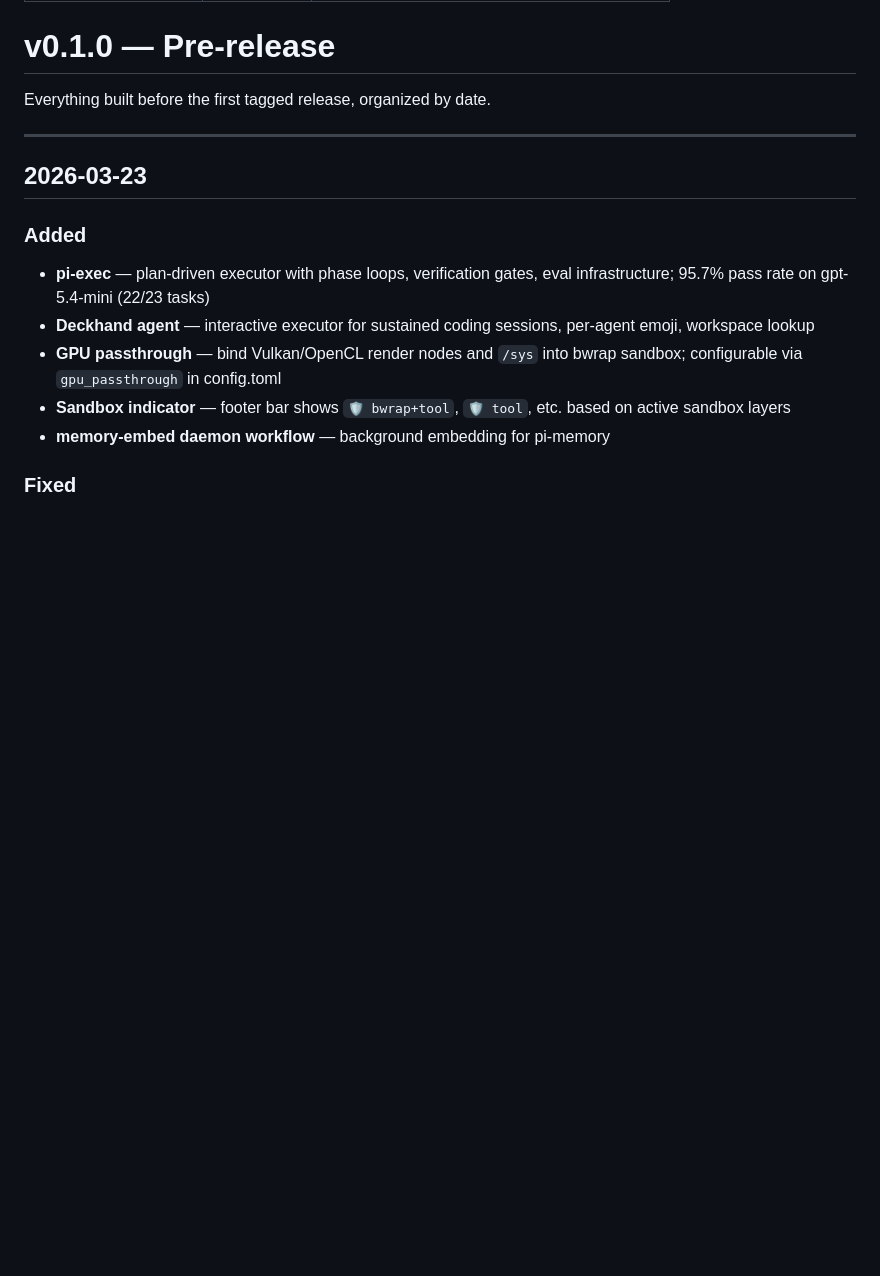
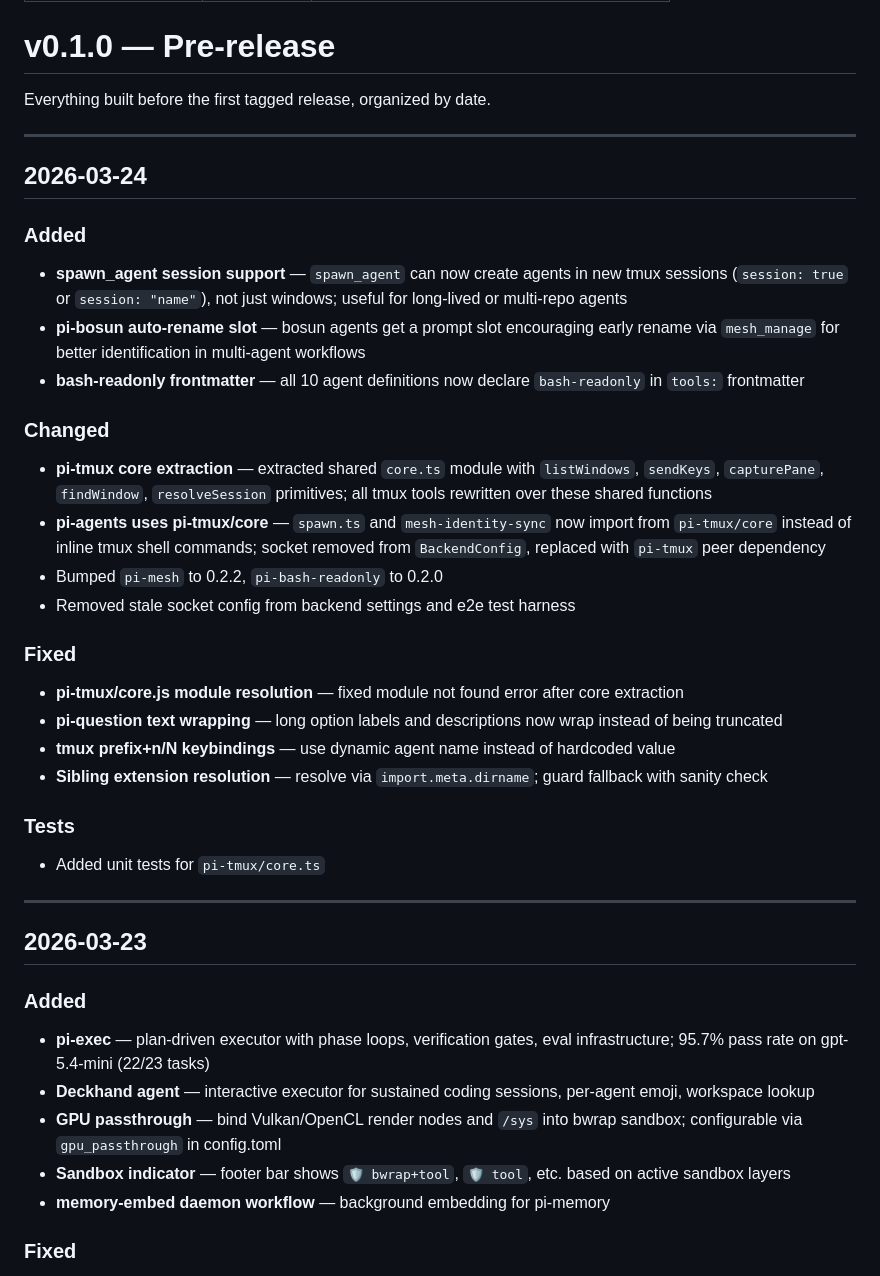
Before and after one commit to oddship/bosun, a Markdown page: docs/03-changelog/v0.1.0.md, the part around the change. Rendered like a GitHub page; blank space fills up the shorter version.

Commit message:
docs: update changelog for 2026-03-24 — tmux core extraction, session spawn, auto-rename

```diff
--- a/docs/03-changelog/v0.1.0.md
+++ b/docs/03-changelog/v0.1.0.md
@@ -7,6 +7,30 @@ description: Everything built before the first tagged release.
 # v0.1.0 — Pre-release
 
 Everything built before the first tagged release, organized by date.
+
+---
+
+## 2026-03-24
+
+### Added
+- **spawn_agent session support** — `spawn_agent` can now create agents in new tmux sessions (`session: true` or `session: "name"`), not just windows; useful for long-lived or multi-repo agents
+- **pi-bosun auto-rename slot** — bosun agents get a prompt slot encouraging early rename via `mesh_manage` for better identification in multi-agent workflows
+- **bash-readonly frontmatter** — all 10 agent definitions now declare `bash-readonly` in `tools:` frontmatter
+
+### Changed
+- **pi-tmux core extraction** — extracted shared `core.ts` module with `listWindows`, `sendKeys`, `capturePane`, `findWindow`, `resolveSession` primitives; all tmux tools rewritten over these shared functions
+- **pi-agents uses pi-tmux/core** — `spawn.ts` and `mesh-identity-sync` now import from `pi-tmux/core` instead of inline tmux shell commands; socket removed from `BackendConfig`, replaced with `pi-tmux` peer dependency
+- Bumped `pi-mesh` to 0.2.2, `pi-bash-readonly` to 0.2.0
+- Removed stale socket config from backend settings and e2e test harness
+
+### Fixed
+- **pi-tmux/core.js module resolution** — fixed module not found error after core extraction
+- **pi-question text wrapping** — long option labels and descriptions now wrap instead of being truncated
+- **tmux prefix+n/N keybindings** — use dynamic agent name instead of hardcoded value
+- **Sibling extension resolution** — resolve via `import.meta.dirname`; guard fallback with sanity check
+
+### Tests
+- Added unit tests for `pi-tmux/core.ts`
 
 ---
 
```
